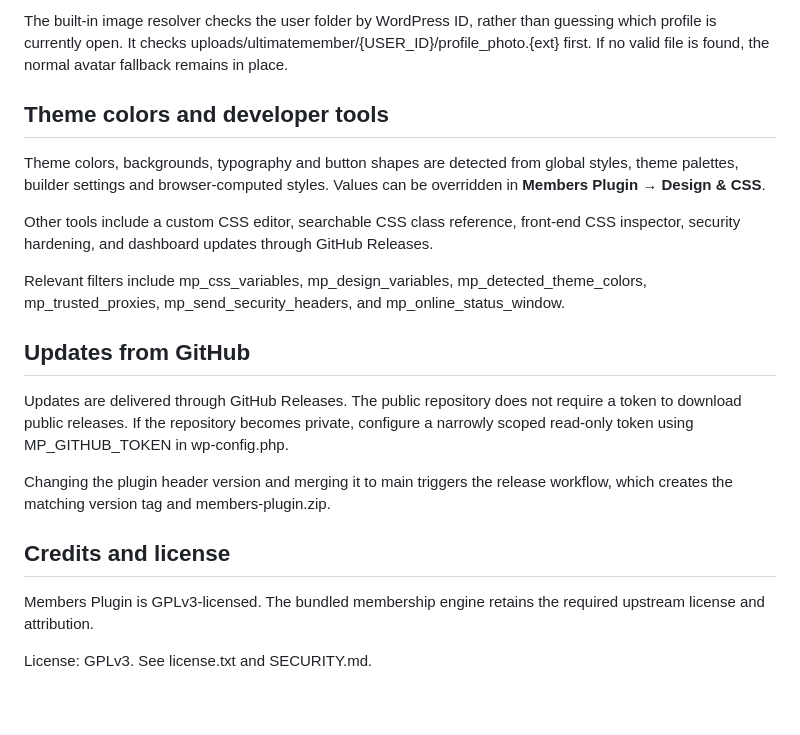
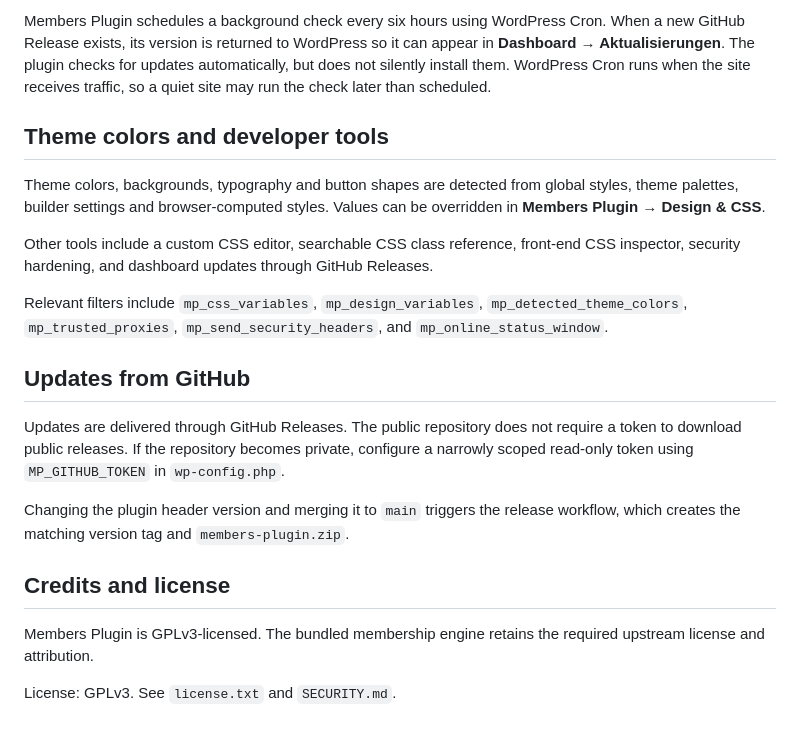
Before and after one commit to paulhubacek1-afk/MembersPlugin, a Markdown page: README.md, the part around one of its changes. GitHub-like rendering.

```diff
--- a/README.md
+++ b/README.md
@@ -39,5 +51,5 @@ When WordPress reports a mail failure, Members Plugin records the failure code a
 
-The built-in image resolver checks the user folder by WordPress ID, rather than guessing which profile is currently open. It checks uploads/ultimatemember/{USER_ID}/profile_photo.{ext} first. If no valid file is found, the normal avatar fallback remains in place.
+Members Plugin schedules a background check every six hours using WordPress Cron. When a new GitHub Release exists, its version is returned to WordPress so it can appear in **Dashboard → Aktualisierungen**. The plugin checks for updates automatically, but does not silently install them. WordPress Cron runs when the site receives traffic, so a quiet site may run the check later than scheduled.
 
 ## Theme colors and developer tools
 
@@ -45,16 +57,16 @@ Theme colors, backgrounds, typography and button shapes are detected from global
 
 Other tools include a custom CSS editor, searchable CSS class reference, front-end CSS inspector, security hardening, and dashboard updates through GitHub Releases.
 
-Relevant filters include mp_css_variables, mp_design_variables, mp_detected_theme_colors, mp_trusted_proxies, mp_send_security_headers, and mp_online_status_window.
+Relevant filters include `mp_css_variables`, `mp_design_variables`, `mp_detected_theme_colors`, `mp_trusted_proxies`, `mp_send_security_headers`, and `mp_online_status_window`.
 
 ## Updates from GitHub
 
-Updates are delivered through GitHub Releases. The public repository does not require a token to download public releases. If the repository becomes private, configure a narrowly scoped read-only token using MP_GITHUB_TOKEN in wp-config.php.
+Updates are delivered through GitHub Releases. The public repository does not require a token to download public releases. If the repository becomes private, configure a narrowly scoped read-only token using `MP_GITHUB_TOKEN` in `wp-config.php`.
 
-Changing the plugin header version and merging it to main triggers the release workflow, which creates the matching version tag and members-plugin.zip.
+Changing the plugin header version and merging it to `main` triggers the release workflow, which creates the matching version tag and `members-plugin.zip`.
 
 ## Credits and license
 
 Members Plugin is GPLv3-licensed. The bundled membership engine retains the required upstream license and attribution.
 
-License: GPLv3. See license.txt and SECURITY.md.
+License: GPLv3. See `license.txt` and `SECURITY.md`.
```
Also changed, not shown: other parts of README.md (+22 -10 lines).
